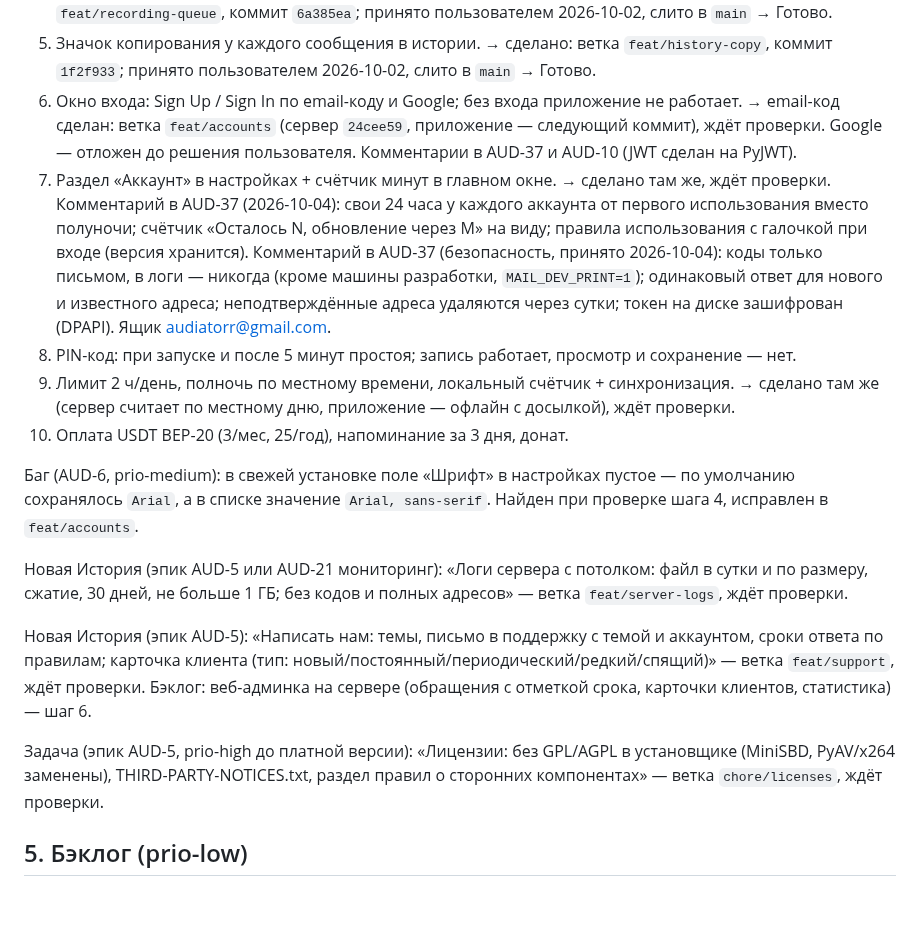
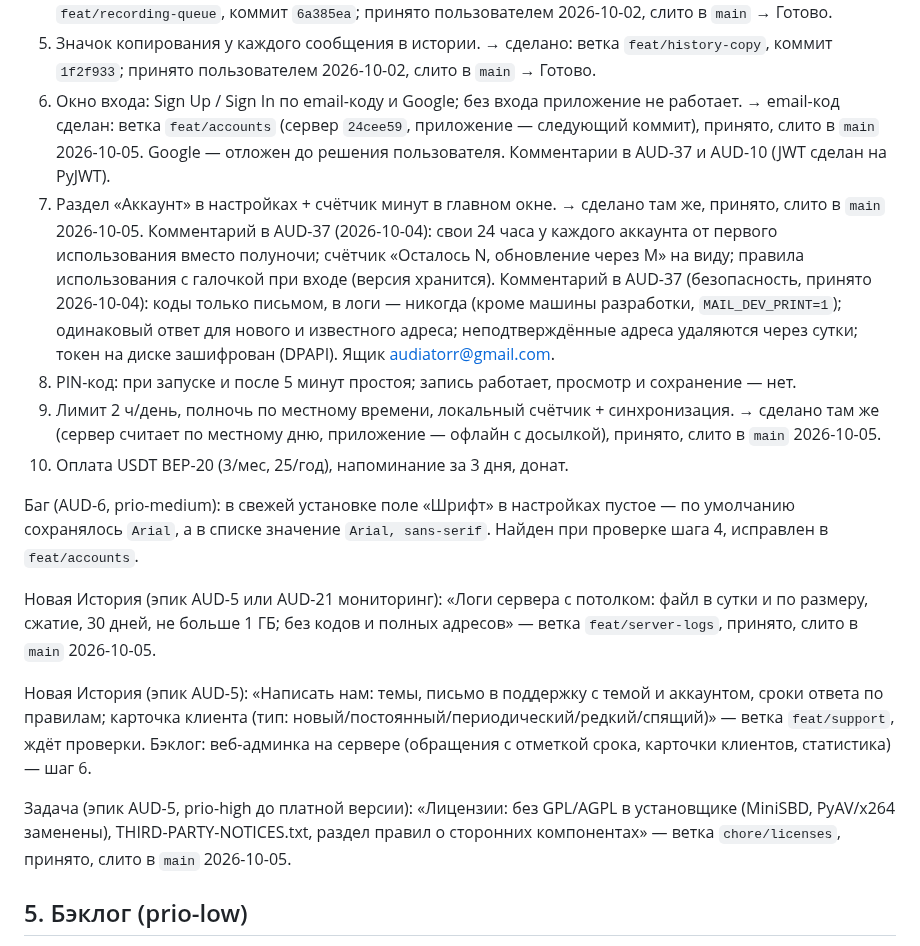
Before and after one commit to t311311311/audiator, a Markdown page: docs/JIRA_PENDING.md, the part around the change. GitHub-like rendering; blank space fills up the shorter version.

```diff
--- a/docs/JIRA_PENDING.md
+++ b/docs/JIRA_PENDING.md
@@ -75,10 +75,10 @@ AUD-8, AUD-17, AUD-39, AUD-40, AUD-41 → комментарий «пользо
 5. Значок копирования у каждого сообщения в истории.
    → сделано: ветка `feat/history-copy`, коммит `1f2f933`; принято пользователем 2026-10-02, слито в `main` → Готово.
 6. Окно входа: Sign Up / Sign In по email-коду и Google; без входа приложение не работает.
-   → email-код сделан: ветка `feat/accounts` (сервер `24cee59`, приложение — следующий коммит), ждёт проверки.
+   → email-код сделан: ветка `feat/accounts` (сервер `24cee59`, приложение — следующий коммит), принято, слито в `main` 2026-10-05.
    Google — отложен до решения пользователя. Комментарии в AUD-37 и AUD-10 (JWT сделан на PyJWT).
 7. Раздел «Аккаунт» в настройках + счётчик минут в главном окне.
-   → сделано там же, ждёт проверки.
+   → сделано там же, принято, слито в `main` 2026-10-05.
    Комментарий в AUD-37 (2026-10-04): свои 24 часа у каждого аккаунта от первого использования вместо полуночи;
    счётчик «Осталось N, обновление через M» на виду; правила использования с галочкой при входе (версия хранится).
    Комментарий в AUD-37 (безопасность, принято 2026-10-04): коды только письмом, в логи — никогда
@@ -86,21 +86,21 @@ AUD-8, AUD-17, AUD-39, AUD-40, AUD-41 → комментарий «пользо
    неподтверждённые адреса удаляются через сутки; токен на диске зашифрован (DPAPI). Ящик audiatorr@gmail.com.
 8. PIN-код: при запуске и после 5 минут простоя; запись работает, просмотр и сохранение — нет.
 9. Лимит 2 ч/день, полночь по местному времени, локальный счётчик + синхронизация.
-   → сделано там же (сервер считает по местному дню, приложение — офлайн с досылкой), ждёт проверки.
+   → сделано там же (сервер считает по местному дню, приложение — офлайн с досылкой), принято, слито в `main` 2026-10-05.
 10. Оплата USDT BEP-20 (3/мес, 25/год), напоминание за 3 дня, донат.
 
 Баг (AUD-6, prio-medium): в свежей установке поле «Шрифт» в настройках пустое — по умолчанию сохранялось
 `Arial`, а в списке значение `Arial, sans-serif`. Найден при проверке шага 4, исправлен в `feat/accounts`.
 
 Новая История (эпик AUD-5 или AUD-21 мониторинг): «Логи сервера с потолком: файл в сутки и по размеру,
-сжатие, 30 дней, не больше 1 ГБ; без кодов и полных адресов» — ветка `feat/server-logs`, ждёт проверки.
+сжатие, 30 дней, не больше 1 ГБ; без кодов и полных адресов» — ветка `feat/server-logs`, принято, слито в `main` 2026-10-05.
 
 Новая История (эпик AUD-5): «Написать нам: темы, письмо в поддержку с темой и аккаунтом, сроки ответа по
 правилам; карточка клиента (тип: новый/постоянный/периодический/редкий/спящий)» — ветка `feat/support`, ждёт
 проверки. Бэклог: веб-админка на сервере (обращения с отметкой срока, карточки клиентов, статистика) — шаг 6.
 
 Задача (эпик AUD-5, prio-high до платной версии): «Лицензии: без GPL/AGPL в установщике (MiniSBD, PyAV/x264
-заменены), THIRD-PARTY-NOTICES.txt, раздел правил о сторонних компонентах» — ветка `chore/licenses`, ждёт проверки.
+заменены), THIRD-PARTY-NOTICES.txt, раздел правил о сторонних компонентах» — ветка `chore/licenses`, принято, слито в `main` 2026-10-05.
 
 ## 5. Бэклог (prio-low)
 
```
Also changed, not shown: docs/HANDOFF.md (+10 -10 lines).
